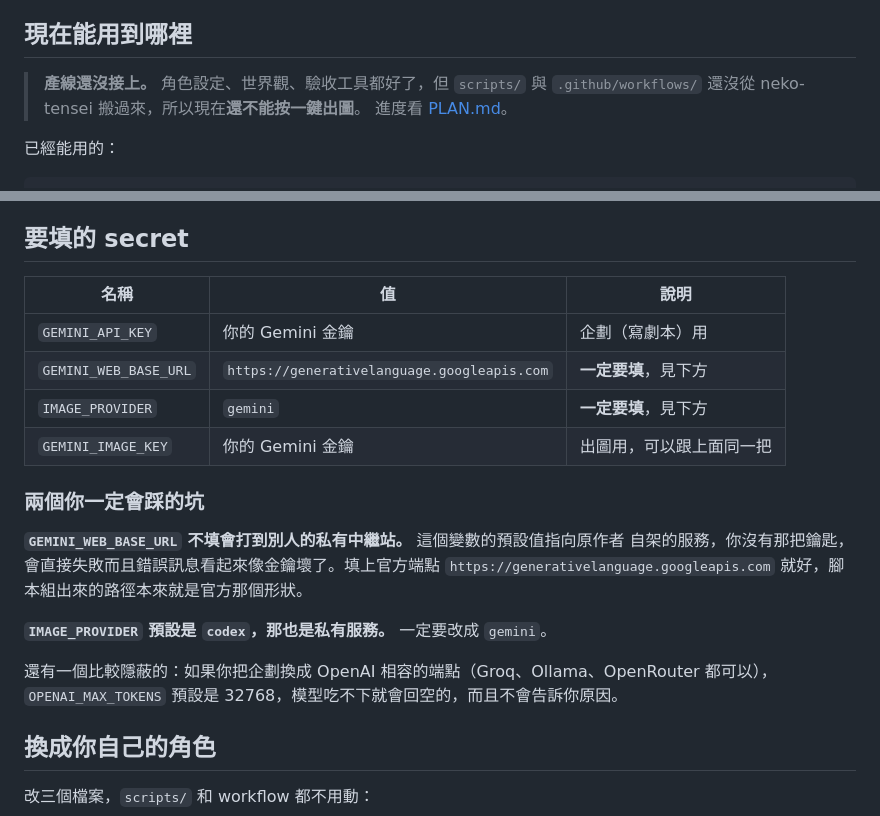
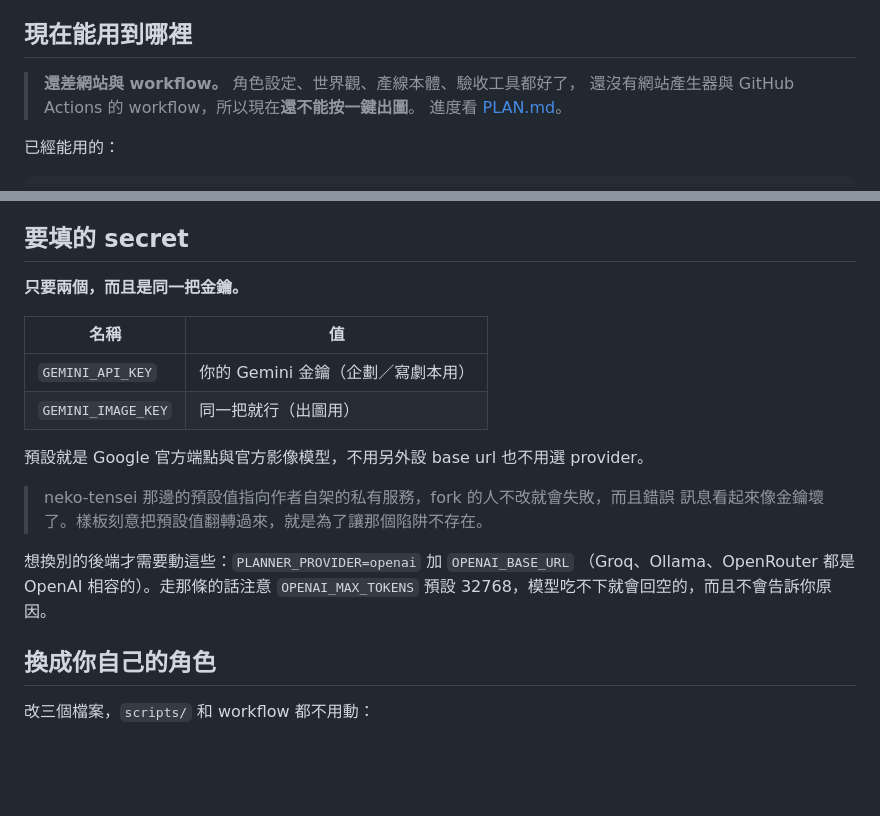
Before and after one commit to yazelin/ai-comic-starter, a Markdown page: README.md, 2 parts joined by grey strips. Drawn GitHub-style; blank space fills up the shorter version.

Commit message:
docs: README 對齊現況,兩個「一定會踩的坑」已經不存在了
翻轉預設值之後,fork 的人只要填兩個 secret(而且是同一把金鑰),
不用設 base url 也不用選 provider。把原本那段警告改寫成說明為什麼要翻轉。

Co-Authored-By: Claude Opus 5 (1M context) <noreply@anthropic.com>

```diff
--- a/README.md
+++ b/README.md
@@ -10,8 +10,8 @@
 
 ## 現在能用到哪裡
 
-> **產線還沒接上。** 角色設定、世界觀、驗收工具都好了，但 `scripts/` 與
-> `.github/workflows/` 還沒從 neko-tensei 搬過來，所以現在**還不能按一鍵出圖**。
+> **還差網站與 workflow。** 角色設定、世界觀、產線本體、驗收工具都好了，
+> 還沒有網站產生器與 GitHub Actions 的 workflow，所以現在**還不能按一鍵出圖**。
 > 進度看 [PLAN.md](PLAN.md)。
 
 已經能用的：
@@ -30,23 +30,21 @@ python3 tools/count_limbs.py story/refs/blackhole.png --views 3 --expect 6
 
 ## 要填的 secret
 
-| 名稱 | 值 | 說明 |
-|---|---|---|
-| `GEMINI_API_KEY` | 你的 Gemini 金鑰 | 企劃（寫劇本）用 |
-| `GEMINI_WEB_BASE_URL` | `https://generativelanguage.googleapis.com` | **一定要填**，見下方 |
-| `IMAGE_PROVIDER` | `gemini` | **一定要填**，見下方 |
-| `GEMINI_IMAGE_KEY` | 你的 Gemini 金鑰 | 出圖用，可以跟上面同一把 |
+**只要兩個，而且是同一把金鑰。**
 
-### 兩個你一定會踩的坑
+| 名稱 | 值 |
+|---|---|
+| `GEMINI_API_KEY` | 你的 Gemini 金鑰（企劃／寫劇本用） |
+| `GEMINI_IMAGE_KEY` | 同一把就行（出圖用） |
 
-**`GEMINI_WEB_BASE_URL` 不填會打到別人的私有中繼站。** 這個變數的預設值指向原作者
-自架的服務，你沒有那把鑰匙，會直接失敗而且錯誤訊息看起來像金鑰壞了。填上官方端點
-`https://generativelanguage.googleapis.com` 就好，腳本組出來的路徑本來就是官方那個形狀。
+預設就是 Google 官方端點與官方影像模型，不用另外設 base url 也不用選 provider。
 
-**`IMAGE_PROVIDER` 預設是 `codex`，那也是私有服務。** 一定要改成 `gemini`。
+> neko-tensei 那邊的預設值指向作者自架的私有服務，fork 的人不改就會失敗，而且錯誤
+> 訊息看起來像金鑰壞了。樣板刻意把預設值翻轉過來，就是為了讓那個陷阱不存在。
 
-還有一個比較隱蔽的：如果你把企劃換成 OpenAI 相容的端點（Groq、Ollama、OpenRouter 都可以），
-`OPENAI_MAX_TOKENS` 預設是 32768，模型吃不下就會回空的，而且不會告訴你原因。
+想換別的後端才需要動這些：`PLANNER_PROVIDER=openai` 加 `OPENAI_BASE_URL`
+（Groq、Ollama、OpenRouter 都是 OpenAI 相容的）。走那條的話注意
+`OPENAI_MAX_TOKENS` 預設 32768，模型吃不下就會回空的，而且不會告訴你原因。
 
 ## 換成你自己的角色
 
```
